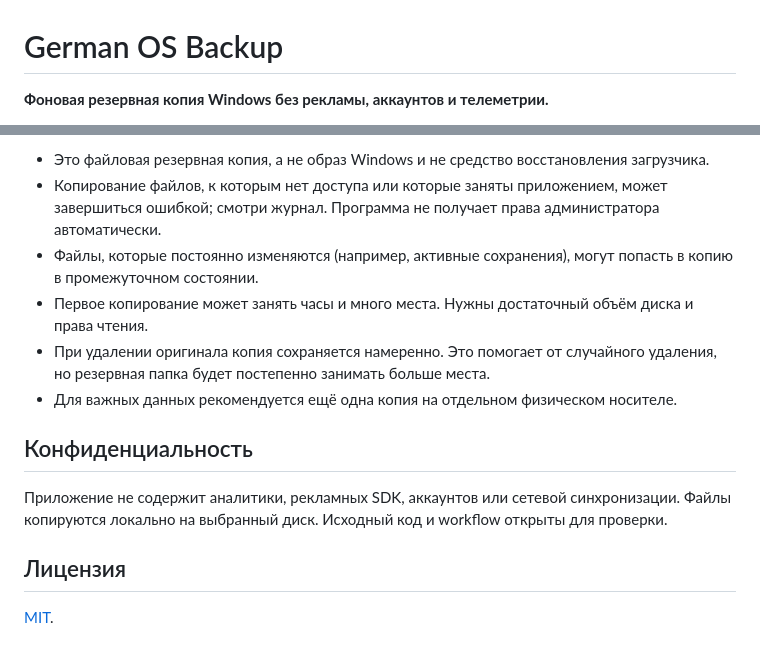
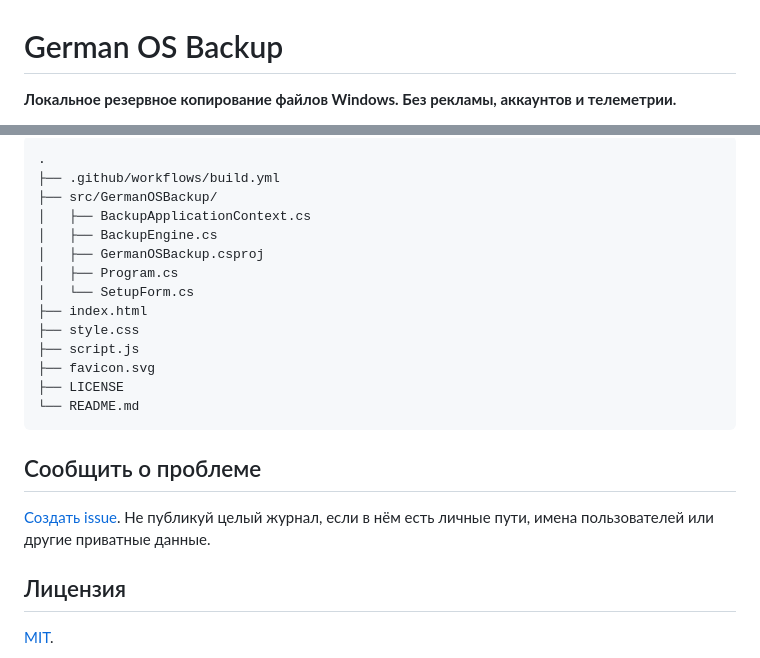
Before and after one commit to German-GPD/German-OS-Backup, a Markdown page: README.md, 2 parts joined by grey strips. Rendered like a GitHub page.

```diff
--- a/README.md
+++ b/README.md
@@ -1,4 +1,4 @@
 # German OS Backup
 
-**Фоновая резервная копия Windows без рекламы, аккаунтов и телеметрии.**
+**Локальное резервное копирование файлов Windows. Без рекламы, аккаунтов и телеметрии.**
 
@@ -61,14 +64,22 @@ GitHub Actions выполняет сборку автоматически при
 
-- Это файловая резервная копия, а не образ Windows и не средство восстановления загрузчика.
-- Копирование файлов, к которым нет доступа или которые заняты приложением, может завершиться ошибкой; смотри журнал. Программа не получает права администратора автоматически.
-- Файлы, которые постоянно изменяются (например, активные сохранения), могут попасть в копию в промежуточном состоянии.
-- Первое копирование может занять часы и много места. Нужны достаточный объём диска и права чтения.
-- При удалении оригинала копия сохраняется намеренно. Это помогает от случайного удаления, но резервная папка будет постепенно занимать больше места.
-- Для важных данных рекомендуется ещё одна копия на отдельном физическом носителе.
+    .
+    ├── .github/workflows/build.yml
+    ├── src/GermanOSBackup/
+    │   ├── BackupApplicationContext.cs
+    │   ├── BackupEngine.cs
+    │   ├── GermanOSBackup.csproj
+    │   ├── Program.cs
+    │   └── SetupForm.cs
+    ├── index.html
+    ├── style.css
+    ├── script.js
+    ├── favicon.svg
+    ├── LICENSE
+    └── README.md
 
-## Конфиденциальность
+## Сообщить о проблеме
 
-Приложение не содержит аналитики, рекламных SDK, аккаунтов или сетевой синхронизации. Файлы копируются локально на выбранный диск. Исходный код и workflow открыты для проверки.
+[Создать issue](https://github.com/German-GPD/German-OS-Backup/issues). Не публикуй целый журнал, если в нём есть личные пути, имена пользователей или другие приватные данные.
 
 ## Лицензия
 
```
Also changed, not shown: other parts of README.md (+44 -41 lines).
